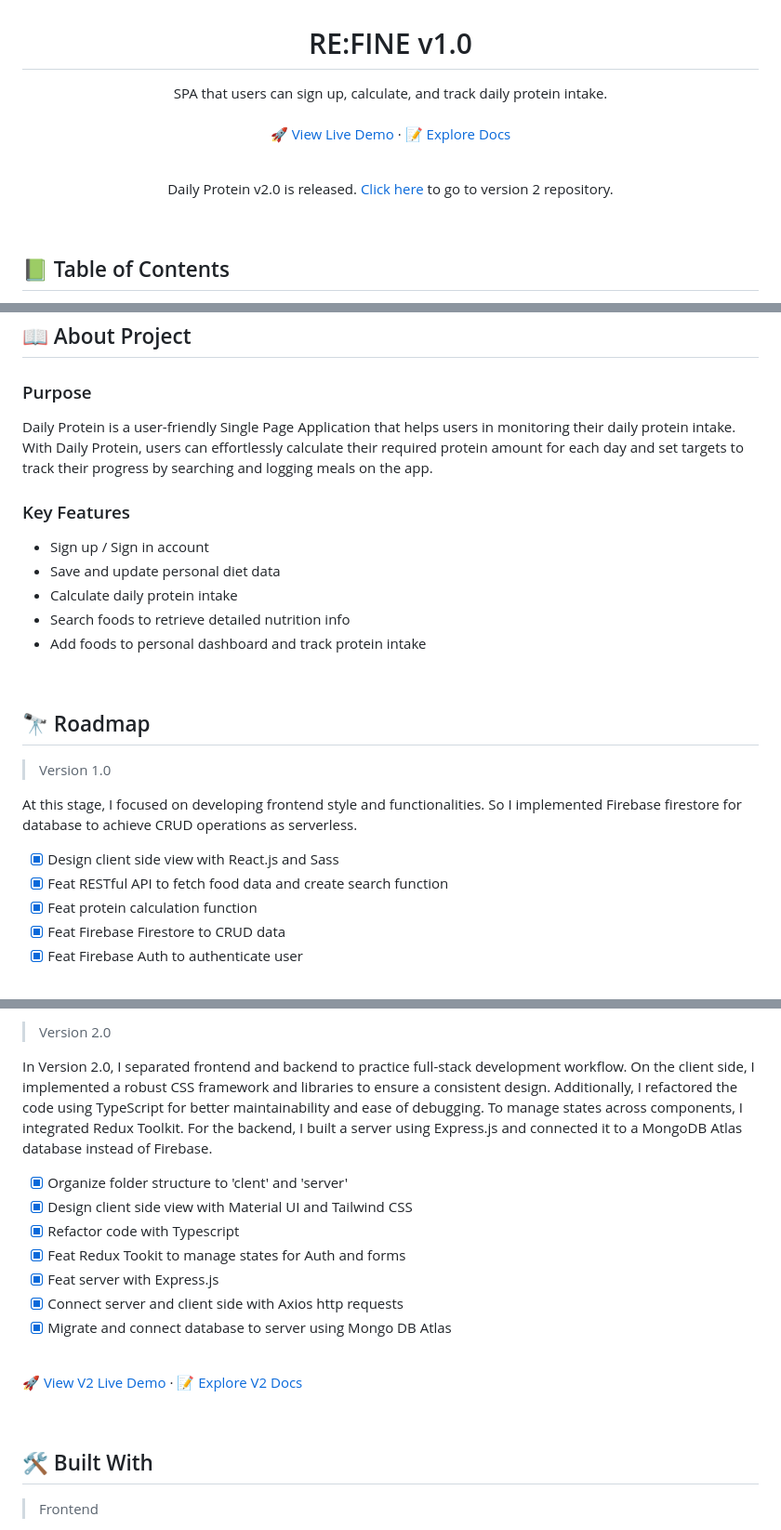
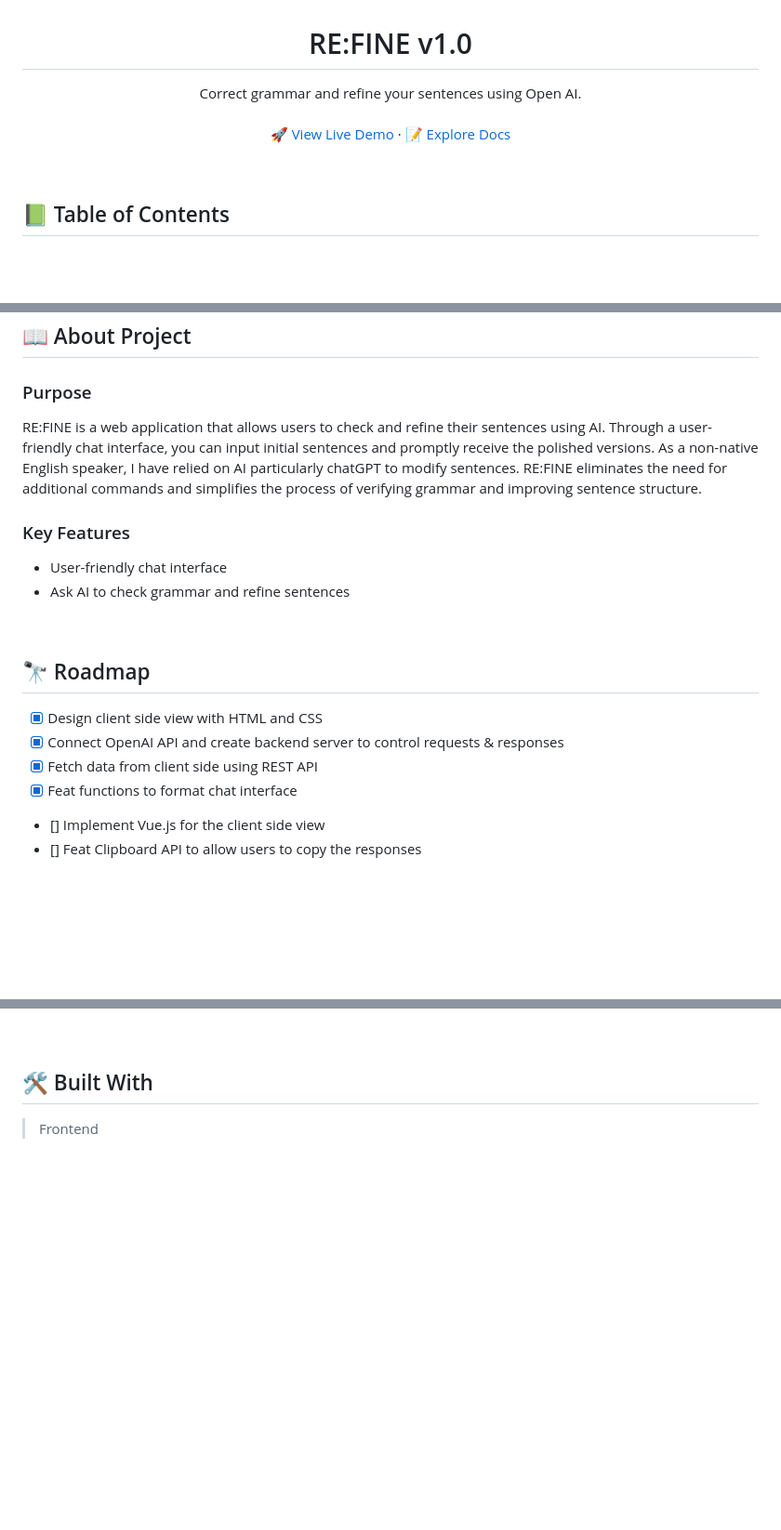
Before and after one commit to jennysujukim/Refine1.0_ai_grammer_checker, a Markdown page: README.md, 3 parts joined by grey strips. Shown: that part at 93% size. GitHub-like rendering; blank space fills up the shorter version.

```diff
--- a/README.md
+++ b/README.md
@@ -5,7 +5,7 @@
   <h1 align="center">RE:FINE v1.0</h1>
 
   <p align="center">
-    SPA that users can sign up, calculate, and track daily protein intake.
+    Correct grammar and refine your sentences using Open AI.
     <br />
     <br />
     <a href="https://re-fine.seojeongkim.com/" target="_blank">🚀 View Live Demo</a>
@@ -14,9 +14,5 @@
   </p>
 </div>
-
-<br />
-
-<p align="center">Daily Protein v2.0 is released. <a href="https://github.com/jennysujukim/Daily-Protein-v2.0" target="_blank">Click here</a> to go to version 2 repository.</p>
 
 <br />
 
@@ -36,14 +32,11 @@
 <a name="about-project"></a>
 
 ### Purpose
-Daily Protein is a user-friendly Single Page Application that helps users in monitoring their daily protein intake. With Daily Protein, users can effortlessly calculate their required protein amount for each day and set targets to track their progress by searching and logging meals on the app.
+RE:FINE is a web application that allows users to check and refine their sentences using AI. Through a user-friendly chat interface, you can input initial sentences and promptly receive the polished versions. As a non-native English speaker, I have relied on AI particularly chatGPT to modify sentences. RE:FINE eliminates the need for additional commands and simplifies the process of verifying grammar and improving sentence structure.
 
 ### Key Features
-- Sign up / Sign in account
-- Save and update personal diet data
-- Calculate daily protein intake
-- Search foods to retrieve detailed nutrition info
-- Add foods to personal dashboard and track protein intake
+- User-friendly chat interface
+- Ask AI to check grammar and refine sentences
 
 <br />
 
@@ -51,15 +44,12 @@ Daily Protein is a user-friendly Single Page Application that helps users in mon
 ## 🔭 Roadmap
 <a name="roadmap"></a>
 
-> Version 1.0
-
-At this stage, I focused on developing frontend style and functionalities. So I implemented Firebase firestore for database to achieve CRUD operations as serverless.
-
-- [X] Design client side view with React.js and Sass
-- [X] Feat RESTful API to fetch food data and create search function
-- [X] Feat protein calculation function
-- [X] Feat Firebase Firestore to CRUD data
-- [X] Feat Firebase Auth to authenticate user
+- [X] Design client side view with HTML and CSS
+- [X] Connect OpenAI API and create backend server to control requests & responses
+- [X] Fetch data from client side using REST API
+- [X] Feat functions to format chat interface
+- [] Implement Vue.js for the client side view
+- [] Feat Clipboard API to allow users to copy the responses
 
 <br/>
 
@@ -74,33 +60,6 @@ At this stage, I focused on developing frontend style and functionalities. So I
 </p>
 
 <br />
-
-> Version 2.0
-
-In Version 2.0, I separated frontend and backend to practice full-stack development workflow. On the client side, I implemented a robust CSS framework and libraries to ensure a consistent design. Additionally, I refactored the code using TypeScript for better maintainability and ease of debugging. To manage states across components, I integrated Redux Toolkit. For the backend, I built a server using Express.js and connected it to a MongoDB Atlas database instead of Firebase.
-
-- [X] Organize folder structure to 'clent' and 'server'
-- [X] Design client side view with Material UI and Tailwind CSS
-- [X] Refactor code with Typescript
-- [X] Feat Redux Tookit to manage states for Auth and forms
-- [X] Feat server with Express.js
-- [X] Connect server and client side with Axios http requests
-- [X] Migrate and connect database to server using Mongo DB Atlas
-
-<br/>
-
-<p>
-  <a href="https://daily-protein.seojeongkim.com/" target="_blank">
-    🚀 View V2 Live Demo
-  </a>
-  ·
-  <a href="https://github.com/jennysujukim/Daily-Protein-v2.0">
-    📝 Explore V2 Docs
-  </a>
-</p>
-
-<br />
-
 
 <!-- BUILT WITH -->
 ## 🛠 Built With
```
Also changed, not shown: other parts of README.md (+9 -13 lines).
